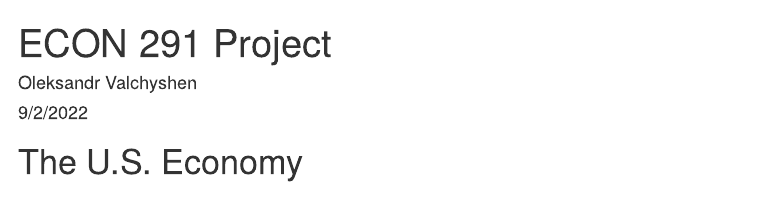
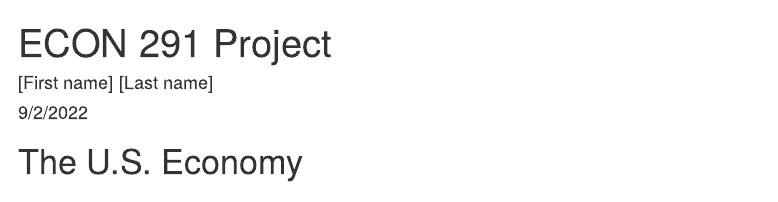
Before and after one commit to valchyshen/Bard-College-ECON291, an R Markdown document (ECON 291 First_Name Last_Name.Rmd): the page in a window 1100 px wide, from its top. Rendered offline with R 4.5, knitr and Pandoc, with nearby package versions; some code elsewhere in the file could not run offline.

Commit message:
Update ECON 291 First_Name Last_Name.Rmd

```diff
--- a/ECON 291 First_Name Last_Name.Rmd
+++ b/ECON 291 First_Name Last_Name.Rmd
@@ -1,6 +1,6 @@
 ---
 title: "ECON 291 Project"
-author: "Oleksandr Valchyshen"
+author: "[First name] [Last name]"
 date: "9/2/2022"
 output: html_document
 ---
```
